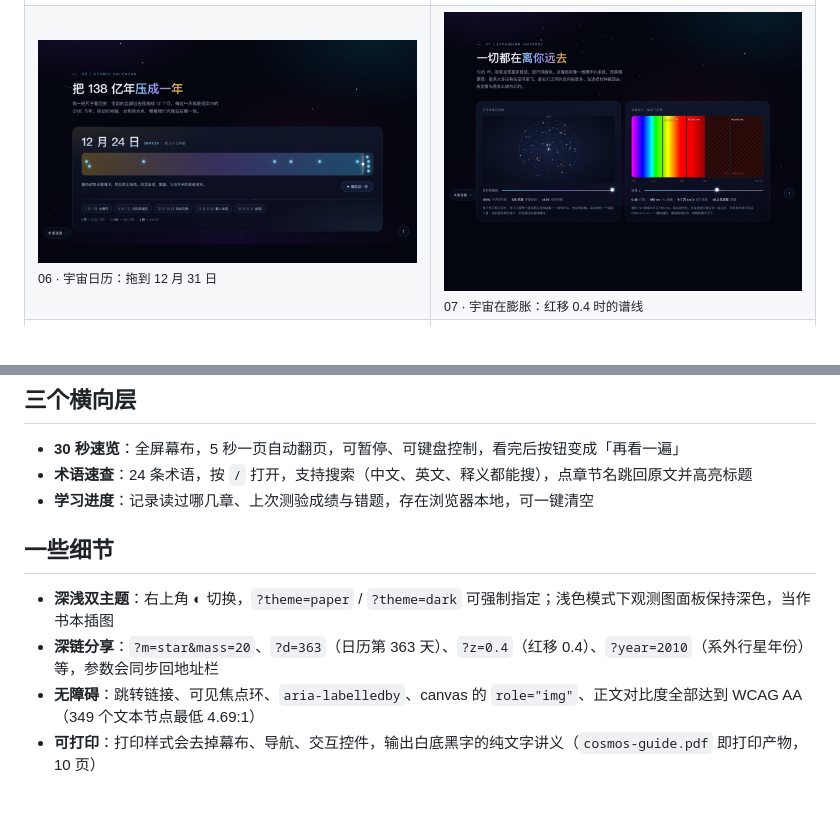
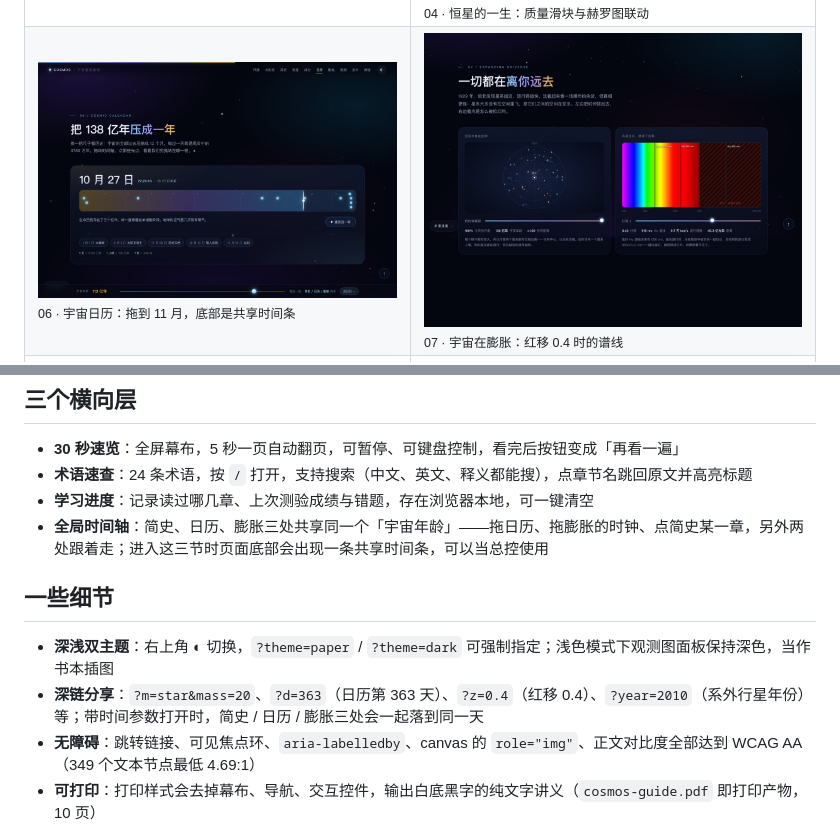
Before and after one commit to szluyu99/cosmos-guide, a Markdown page: README.md, 2 parts joined by grey strips. Rendered like a GitHub page; pictures changed too: docs/img/calendar.jpg; blank space fills up the shorter version.

Commit message:
全局时间轴：简史 / 日历 / 膨胀共享同一个宇宙年龄

```diff
--- a/README.md
+++ b/README.md
@@ -30,7 +30,7 @@
 |  |  |
 |---|---|
 | <img src="docs/img/scale.jpg" alt="尺度之旅"><br><sub>01 · 尺度之旅：一路拖到银河系</sub> | <img src="docs/img/star.jpg" alt="恒星的一生"><br><sub>04 · 恒星的一生：质量滑块与赫罗图联动</sub> |
-| <img src="docs/img/calendar.jpg" alt="宇宙日历"><br><sub>06 · 宇宙日历：拖到 12 月 31 日</sub> | <img src="docs/img/expand.jpg" alt="宇宙在膨胀"><br><sub>07 · 宇宙在膨胀：红移 0.4 时的谱线</sub> |
+| <img src="docs/img/calendar.jpg" alt="宇宙日历"><br><sub>06 · 宇宙日历：拖到 11 月，底部是共享时间条</sub> | <img src="docs/img/expand.jpg" alt="宇宙在膨胀"><br><sub>07 · 宇宙在膨胀：红移 0.4 时的谱线</sub> |
 | <img src="docs/img/exo.jpg" alt="系外行星"><br><sub>09 · 系外行星：发现曲线与凌星亮度</sub> | <img src="docs/img/tour.jpg" alt="30 秒速览"><br><sub>30 秒速览：六句话建立框架</sub> |
 
 ## 三个横向层
@@ -38,11 +38,12 @@
 - **30 秒速览**：全屏幕布，5 秒一页自动翻页，可暂停、可键盘控制，看完后按钮变成「再看一遍」
 - **术语速查**：24 条术语，按 `/` 打开，支持搜索（中文、英文、释义都能搜），点章节名跳回原文并高亮标题
 - **学习进度**：记录读过哪几章、上次测验成绩与错题，存在浏览器本地，可一键清空
+- **全局时间轴**：简史、日历、膨胀三处共享同一个「宇宙年龄」——拖日历、拖膨胀的时钟、点简史某一章，另外两处跟着走；进入这三节时页面底部会出现一条共享时间条，可以当总控使用
 
 ## 一些细节
 
 - **深浅双主题**：右上角 ◐ 切换，`?theme=paper` / `?theme=dark` 可强制指定；浅色模式下观测图面板保持深色，当作书本插图
-- **深链分享**：`?m=star&mass=20`、`?d=363`（日历第 363 天）、`?z=0.4`（红移 0.4）、`?year=2010`（系外行星年份）等，参数会同步回地址栏
+- **深链分享**：`?m=star&mass=20`、`?d=363`（日历第 363 天）、`?z=0.4`（红移 0.4）、`?year=2010`（系外行星年份）等；带时间参数打开时，简史 / 日历 / 膨胀三处会一起落到同一天
 - **无障碍**：跳转链接、可见焦点环、`aria-labelledby`、canvas 的 `role="img"`、正文对比度全部达到 WCAG AA（349 个文本节点最低 4.69:1）
 - **可打印**：打印样式会去掉幕布、导航、交互控件，输出白底黑字的纯文字讲义（`cosmos-guide.pdf` 即打印产物，10 页）
 - **零依赖**：一个 HTML 文件，内联 CSS + 一个 IIFE，没有框架、没有 CDN、没有图片资源
```
Also changed, not shown: 2 other files.
